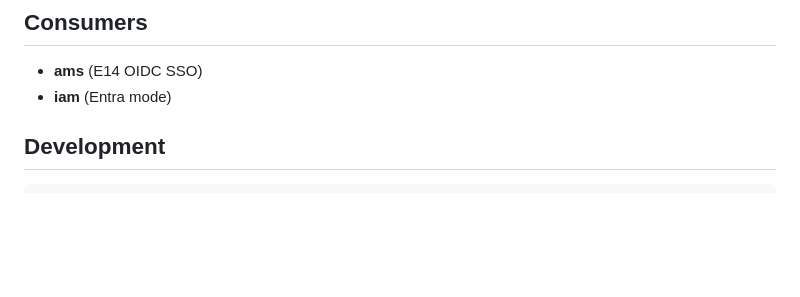
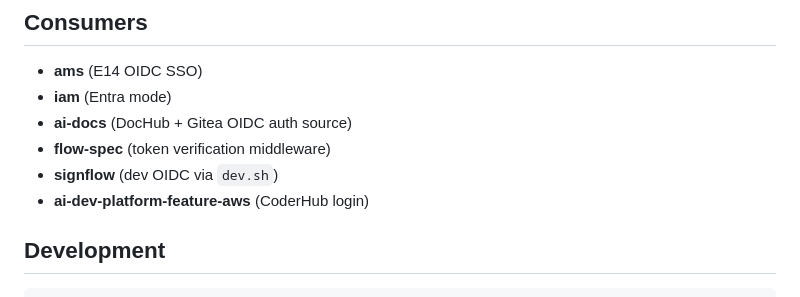
Before and after one commit to andychoi/mock-oidc, a Markdown page: README.md, the part around the change. GitHub-like rendering; blank space fills up the shorter version.

Commit message:
docs(readme): restore consumers that live outside ~/project
DocHub and signflow live under ~/ai, so a search of ~/project missed them.

```diff
--- a/README.md
+++ b/README.md
@@ -356,6 +356,10 @@ seed scripts, not in the IdP.
 
 - **ams** (E14 OIDC SSO)
 - **iam** (Entra mode)
+- **ai-docs** (DocHub + Gitea OIDC auth source)
+- **flow-spec** (token verification middleware)
+- **signflow** (dev OIDC via `dev.sh`)
+- **ai-dev-platform-feature-aws** (CoderHub login)
 
 ## Development
 
```
